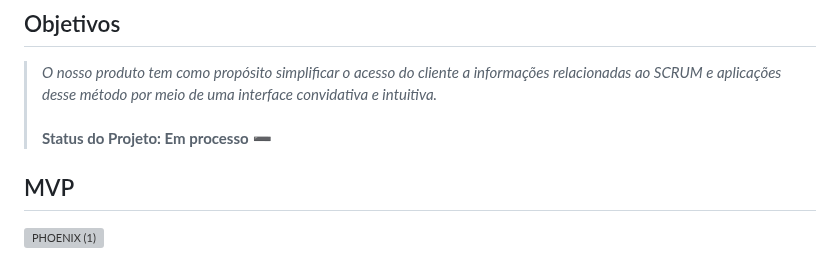
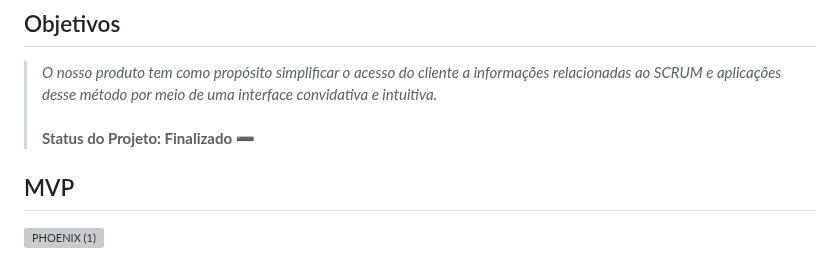
Before and after one commit to Phoenix-Team-Fatec/ScrumTutor, a Markdown page: README.md, the part around the change. Rendered like a GitHub page; grey boxes are pictures that could not be loaded.

```diff
--- a/README.md
+++ b/README.md
@@ -23,7 +23,7 @@ Para clientes interessados em compreender e aplicar o método Scrum em suas equi
 
 
 > _O nosso produto tem como propósito simplificar o acesso do cliente a informações relacionadas ao SCRUM e aplicações desse método por meio de uma interface convidativa e intuitiva._ <br><br>
-> **Status do Projeto: Em processo** :heavy_minus_sign:
+> **Status do Projeto: Finalizado** :heavy_minus_sign:
 
 ## MVP
 <span id="mvp">
```
